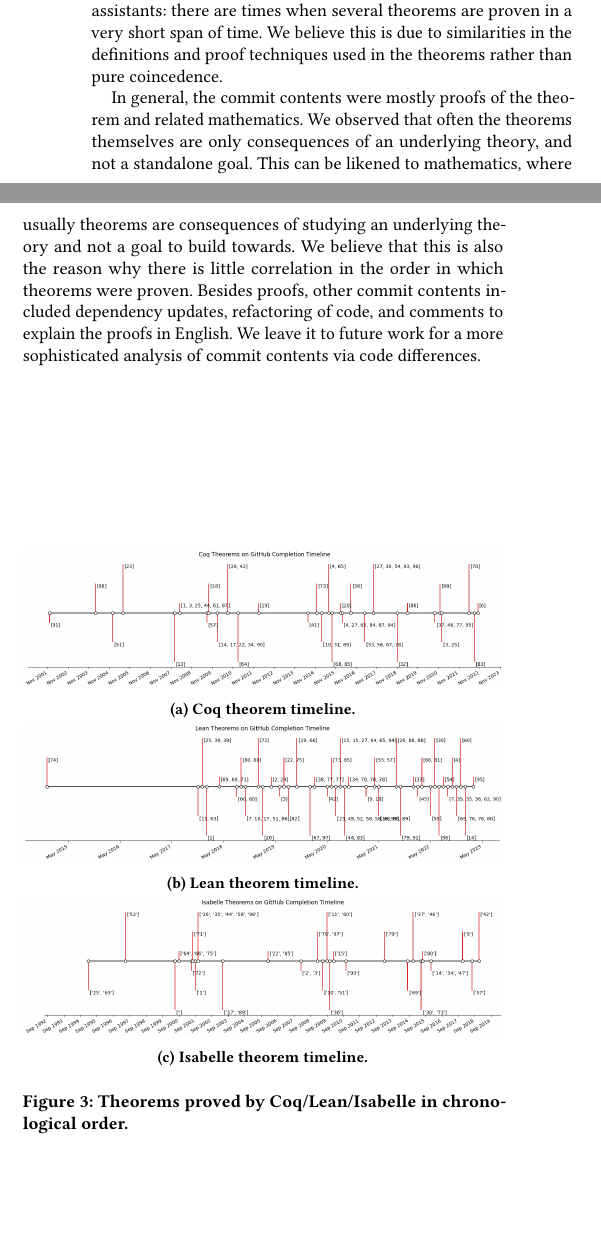
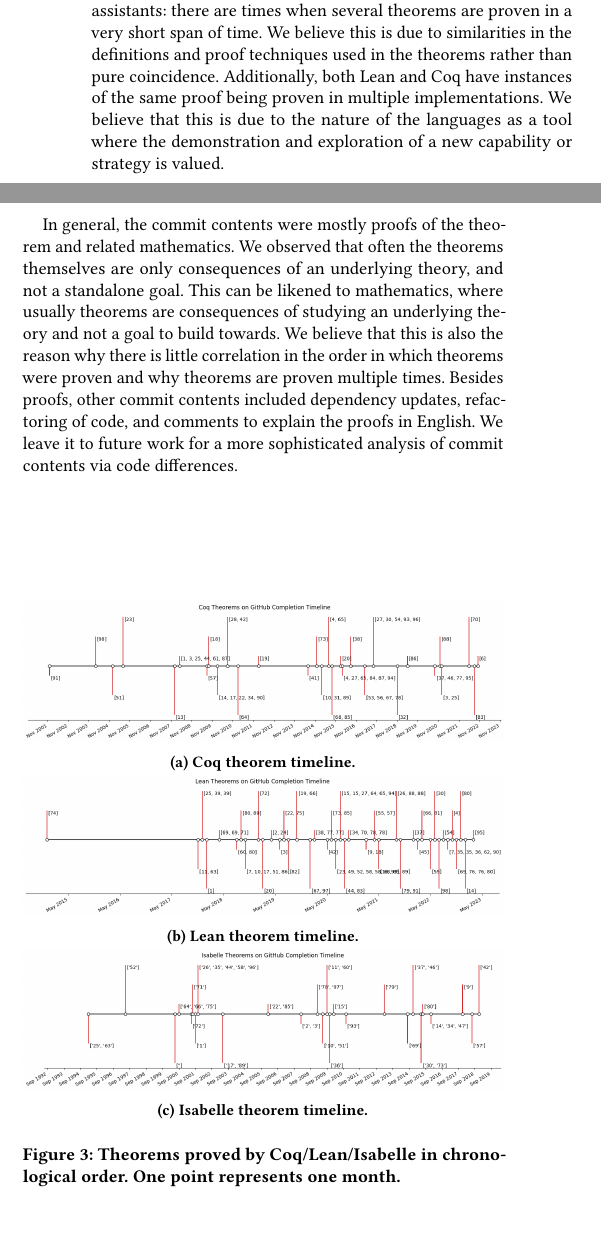
Before and after one commit to minsungc/aseproject2023, a LaTeX paper (doc/src.tex): two parts of the columns of page 2 of 4, joined at a grey line, cut so that both start at the same text. Compiled offline with pdfLaTeX.

Commit message:
Doc updates

```diff
--- a/doc/src.tex
+++ b/doc/src.tex
@@ -201,9 +201,9 @@ However, Figure \ref{thms over time} demonstrates that Lean is catching up fast.
 
 Figure \ref{number of commits} demonstrates that, although Coq has more theorems proven than Lean, per theorem it only has few commits. On the other hand, Isabelle seems to have many theorems with hundreds of commits to the source file. In general, we see little correlation between the different proof assistants and the number of commits to prove each theorem on the 100 Theorems list.
 
-We see in Figure \ref{historical commits} that there is also little correlation between the different proof assistants and the order in which the theorems were proven. However, we see a common pattern in all three proof assistants: there are times when several theorems are proven in a very short span of time. We believe this is due to similarities in the definitions and proof techniques used in the theorems rather than pure coincedence.
+We see in Figure \ref{historical commits} that there is also little correlation between the different proof assistants and the order in which the theorems were proven. However, we see a common pattern in all three proof assistants: there are times when several theorems are proven in a very short span of time. We believe this is due to similarities in the definitions and proof techniques used in the theorems rather than pure coincidence. Additionally, both Lean and Coq have instances of the same proof being proven in multiple implementations. We believe that this is due to the nature of the languages as a tool where the demonstration and exploration of a new capability or strategy is valued.
 
-In general, the commit contents were mostly proofs of the theorem and related mathematics. We observed that often the theorems themselves are only consequences of an underlying theory, and not a standalone goal. This can be likened to mathematics, where usually theorems are consequences of studying an underlying theory and not a goal to build towards. We believe that this is also the reason why there is little correlation in the order in which theorems were proven. Besides proofs, other commit contents included dependency updates, refactoring of code, and comments to explain the proofs in English. We leave it to future work for a more sophisticated analysis of commit contents via code differences.
+In general, the commit contents were mostly proofs of the theorem and related mathematics. We observed that often the theorems themselves are only consequences of an underlying theory, and not a standalone goal. This can be likened to mathematics, where usually theorems are consequences of studying an underlying theory and not a goal to build towards. We believe that this is also the reason why there is little correlation in the order in which theorems were proven and why theorems are proven multiple times. Besides proofs, other commit contents included dependency updates, refactoring of code, and comments to explain the proofs in English. We leave it to future work for a more sophisticated analysis of commit contents via code differences.
 
 \begin{figure}[H]
   \begin{subfigure}{\columnwidth}
@@ -218,7 +218,7 @@ In general, the commit contents were mostly proofs of the theorem and related ma
     \includegraphics[width=\linewidth]{isabelle_theorems_timeline.png}
     \caption{Isabelle theorem timeline.}
   \end{subfigure}
-  \caption{Theorems proved by Coq/Lean/Isabelle in chronological order.}
+  \caption{Theorems proved by Coq/Lean/Isabelle in chronological order. One point represents one month.}
   \label{historical commits}
 \end{figure}
 
```
Also changed, not shown: doc/src.pdf, doc/src.tex (2 more changed lines), 2 other files.
